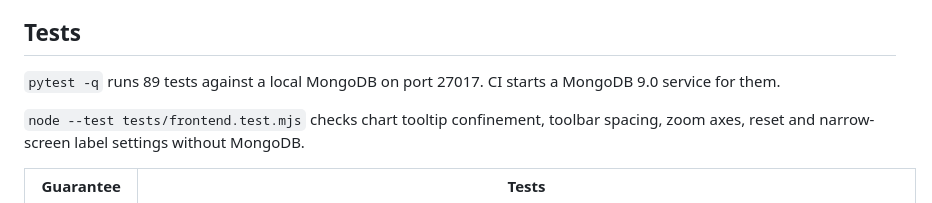
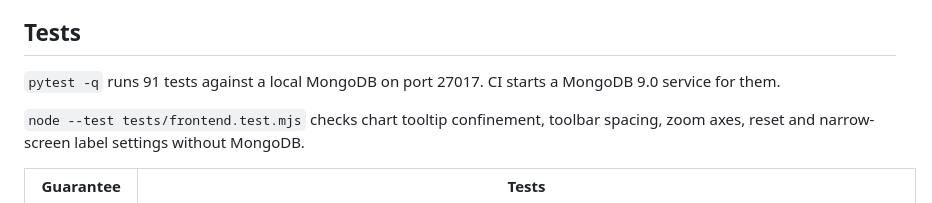
Before and after one commit to ReguiguiMohamed/AtlasOfDoubt, a Markdown page: atlas/README.md, the part around the change. Rendered like a GitHub page.

```diff
--- a/atlas/README.md
+++ b/atlas/README.md
@@ -127,7 +127,7 @@ reporter.
 
 ## Tests
 
-`pytest -q` runs 89 tests against a local MongoDB on port 27017. CI starts a
+`pytest -q` runs 91 tests against a local MongoDB on port 27017. CI starts a
 MongoDB 9.0 service for them.
 
 `node --test tests/frontend.test.mjs` checks chart tooltip confinement, toolbar
```
Also changed, not shown: README.md (+1 -1 lines).
